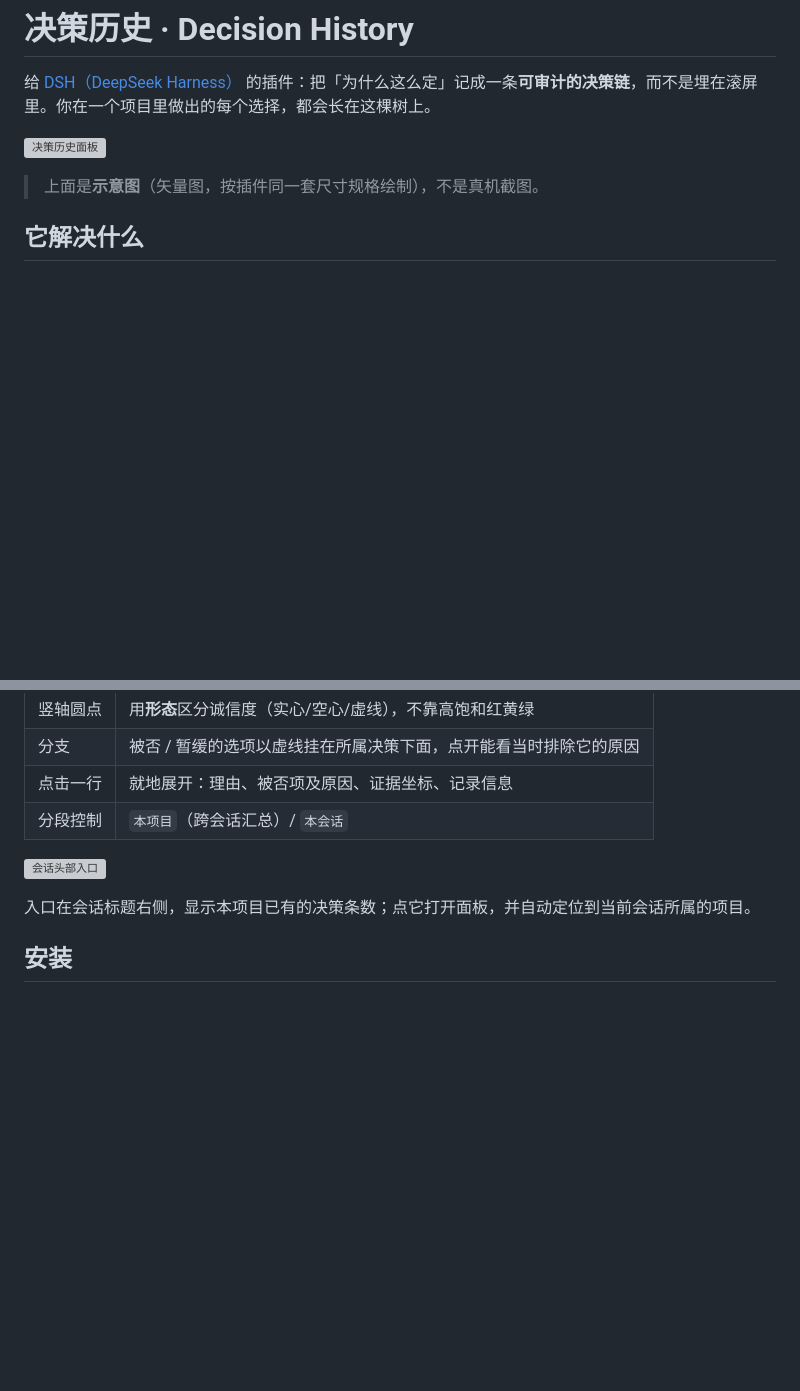
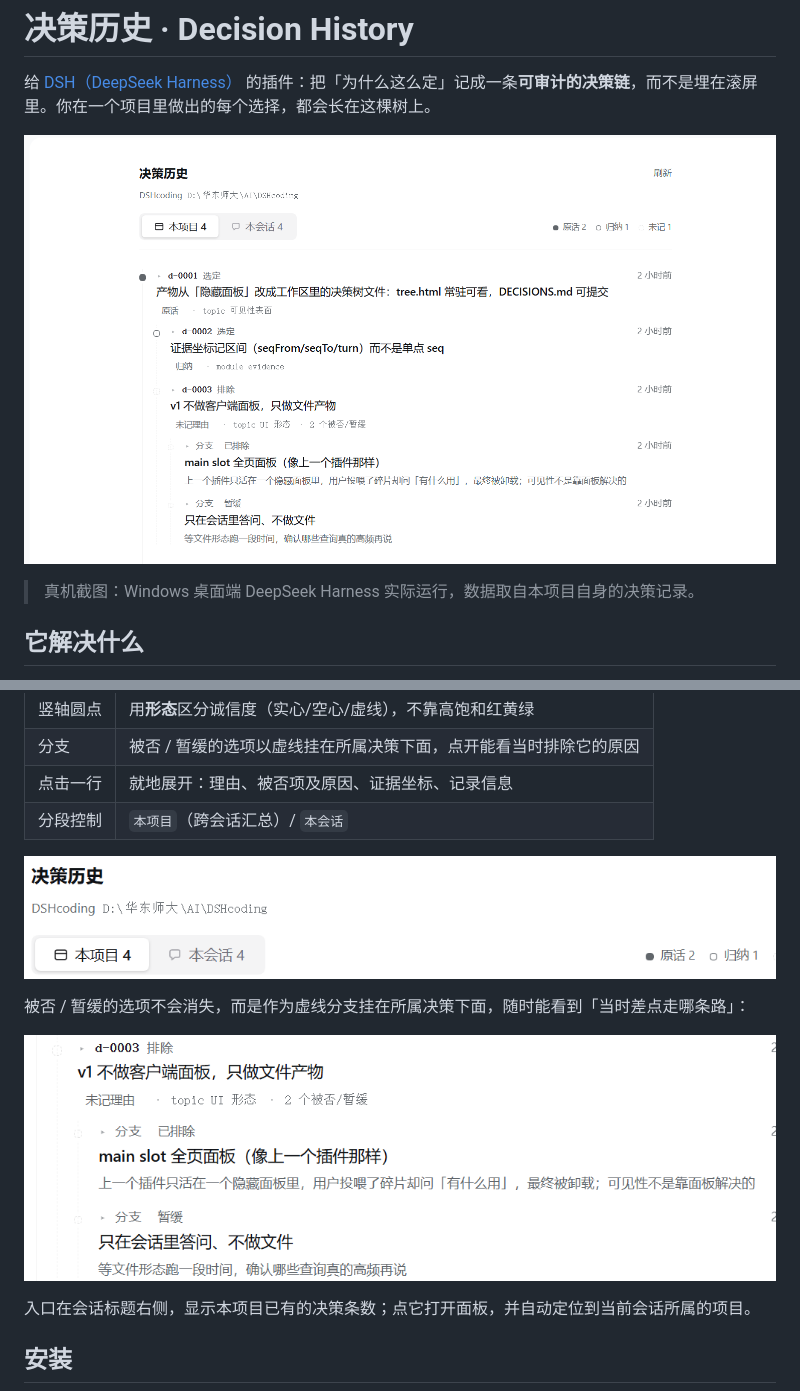
Before and after one commit to AidenWanggitgit/dsh-decision-history, a Markdown page: README.md, 2 parts joined by grey strips. Drawn GitHub-style; pictures changed too: docs/branches.png (added), docs/panel.png (added), docs/scopes.png (added); blank space fills up the shorter version; grey boxes are pictures that could not be loaded.

Commit message:
feat: complete plugin tree with real screenshots
- add docs/ (real screenshots) and locale/, missing from the web upload
- README updated for the shipped UI

```diff
--- a/README.md
+++ b/README.md
@@ -2,9 +2,9 @@
 
 给 [DSH（DeepSeek Harness）](https://github.com/deepseek-ai/deepseek-harness) 的插件：把「为什么这么定」记成一条**可审计的决策链**，而不是埋在滚屏里。你在一个项目里做出的每个选择，都会长在这棵树上。
 
-![决策历史面板](docs/panel.svg)
+![决策历史面板](docs/panel.png)
 
-> 上面是**示意图**（矢量图，按插件同一套尺寸规格绘制），不是真机截图。
+> 真机截图：Windows 桌面端 DeepSeek Harness 实际运行，数据取自本项目自身的决策记录。
 
 ## 它解决什么
 
@@ -36,7 +36,11 @@
 | 点击一行 | 就地展开：理由、被否项及原因、证据坐标、记录信息 |
 | 分段控制 | `本项目`（跨会话汇总）/ `本会话` |
 
-![会话头部入口](docs/header.svg)
+![本项目 / 本会话 双范围](docs/scopes.png)
+
+被否 / 暂缓的选项不会消失，而是作为虚线分支挂在所属决策下面，随时能看到「当时差点走哪条路」：
+
+![被否与被暂缓的分支](docs/branches.png)
 
 入口在会话标题右侧，显示本项目已有的决策条数；点它打开面板，并自动定位到当前会话所属的项目。
 
```
Also changed, not shown: 3 other files.
